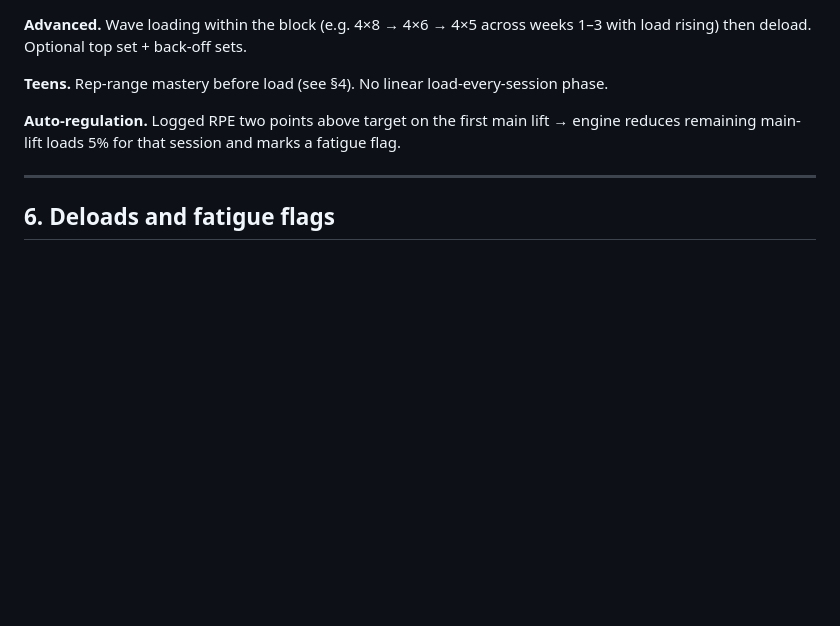
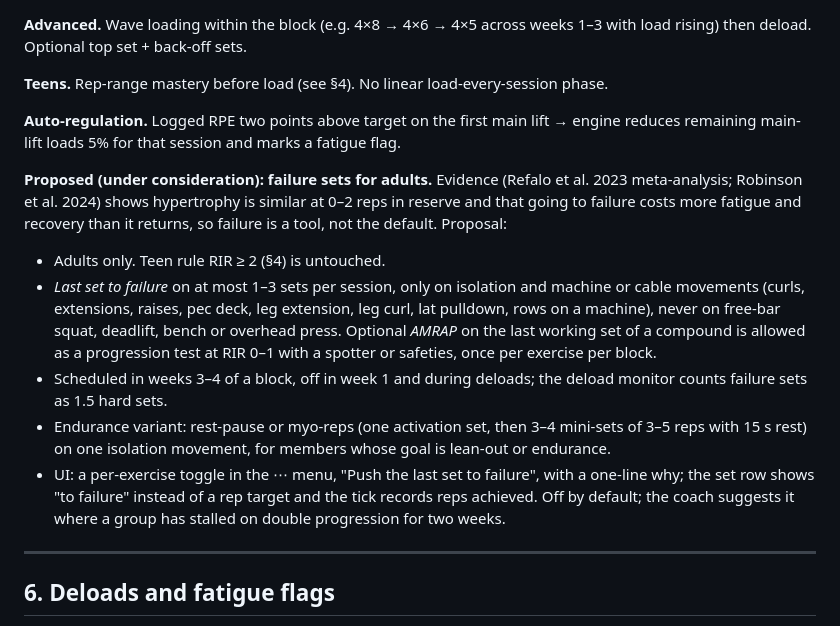
Before and after one commit to HGrenade76/guardian-apps-website, a Markdown page: docs/periodisation-engine-spec.md, the part around the change. Drawn GitHub-style; blank space fills up the shorter version.

Commit message:
Keep the engine spec in sync: failure sets proposal
Co-Authored-By: Claude Fable 5.1 <noreply@anthropic.com>
Claude-Session: https://claude.ai/code/session_01JN8HRfXHAzwszwnq8yH2na

```diff
--- a/docs/periodisation-engine-spec.md
+++ b/docs/periodisation-engine-spec.md
@@ -98,6 +98,13 @@ Rationale: NSCA 2009 youth position statement; AAP 2020 clinical report (Stricke
 
 **Auto-regulation.** Logged RPE two points above target on the first main lift → engine reduces remaining main-lift loads 5% for that session and marks a fatigue flag.
 
+**Proposed (under consideration): failure sets for adults.** Evidence (Refalo et al. 2023 meta-analysis; Robinson et al. 2024) shows hypertrophy is similar at 0–2 reps in reserve and that going to failure costs more fatigue and recovery than it returns, so failure is a tool, not the default. Proposal:
+- Adults only. Teen rule RIR ≥ 2 (§4) is untouched.
+- *Last set to failure* on at most 1–3 sets per session, only on isolation and machine or cable movements (curls, extensions, raises, pec deck, leg extension, leg curl, lat pulldown, rows on a machine), never on free-bar squat, deadlift, bench or overhead press. Optional *AMRAP* on the last working set of a compound is allowed as a progression test at RIR 0–1 with a spotter or safeties, once per exercise per block.
+- Scheduled in weeks 3–4 of a block, off in week 1 and during deloads; the deload monitor counts failure sets as 1.5 hard sets.
+- Endurance variant: rest-pause or myo-reps (one activation set, then 3–4 mini-sets of 3–5 reps with 15 s rest) on one isolation movement, for members whose goal is lean-out or endurance.
+- UI: a per-exercise toggle in the ⋯ menu, "Push the last set to failure", with a one-line why; the set row shows "to failure" instead of a rep target and the tick records reps achieved. Off by default; the coach suggests it where a group has stalled on double progression for two weeks.
+
 ---
 
 ## 6. Deloads and fatigue flags
```
